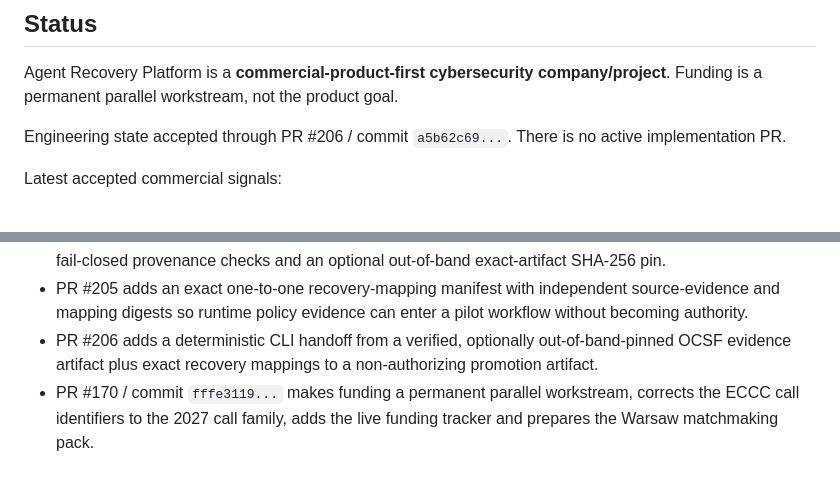
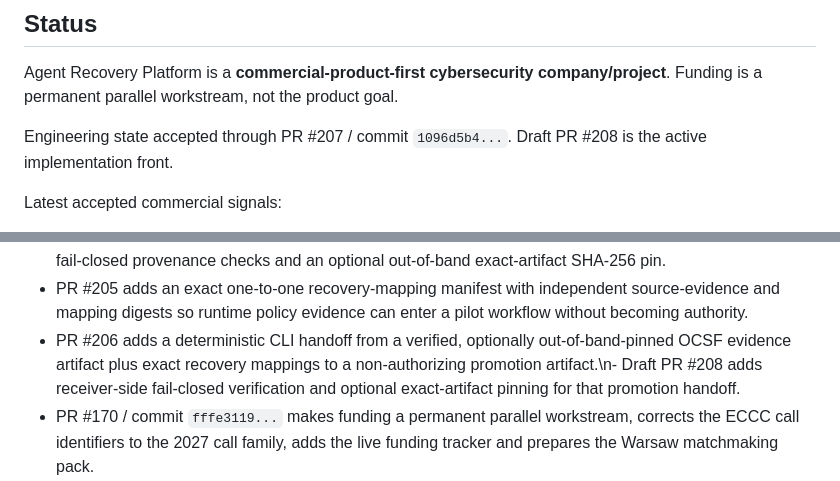
Before and after one commit to tomat60/agent-recovery-platform, a Markdown page: docs/PROJECT_CURRENT_STATE.md, 2 parts joined by grey strips. GitHub-like rendering.

Commit message:
Track OCSF promotion receipt front

```diff
--- a/docs/PROJECT_CURRENT_STATE.md
+++ b/docs/PROJECT_CURRENT_STATE.md
@@ -6,7 +6,7 @@ Date: 2026-09-30
 
 Agent Recovery Platform is a **commercial-product-first cybersecurity company/project**. Funding is a permanent parallel workstream, not the product goal.
 
-Engineering state accepted through PR #206 / commit `a5b62c69...`. There is no active implementation PR.
+Engineering state accepted through PR #207 / commit `1096d5b4...`. Draft PR #208 is the active implementation front.
 
 Latest accepted commercial signals:
 
@@ -21,7 +21,7 @@ Latest accepted product/security and funding movement:
 - PR #202 adds a bounded OCSF runtime-evidence adapter for security-runtime sources such as NVIDIA OpenShell. OCSF policy outcomes remain non-authorizing evidence, source identity is preserved, duplicate source events fail closed, and promotion into canonical recovery evidence requires explicit recovery identity.
 - PR #204 adds deterministic OCSF evidence export and receiver verification, including raw-event binding, fail-closed provenance checks and an optional out-of-band exact-artifact SHA-256 pin.
 - PR #205 adds an exact one-to-one recovery-mapping manifest with independent source-evidence and mapping digests so runtime policy evidence can enter a pilot workflow without becoming authority.
-- PR #206 adds a deterministic CLI handoff from a verified, optionally out-of-band-pinned OCSF evidence artifact plus exact recovery mappings to a non-authorizing promotion artifact.
+- PR #206 adds a deterministic CLI handoff from a verified, optionally out-of-band-pinned OCSF evidence artifact plus exact recovery mappings to a non-authorizing promotion artifact.\n- Draft PR #208 adds receiver-side fail-closed verification and optional exact-artifact pinning for that promotion handoff.
 - PR #170 / commit `fffe3119...` makes funding a permanent parallel workstream, corrects the ECCC call identifiers to the 2027 call family, adds the live funding tracker and prepares the Warsaw matchmaking pack.
 - Issue #194 is a bounded research intake for Cloudflare Agents. Evaluate BORROW / ADAPT / REJECT and one small provider-free proof only if it can delete work or strengthen a real integration target. No migration or spend is authorized.
 
```
